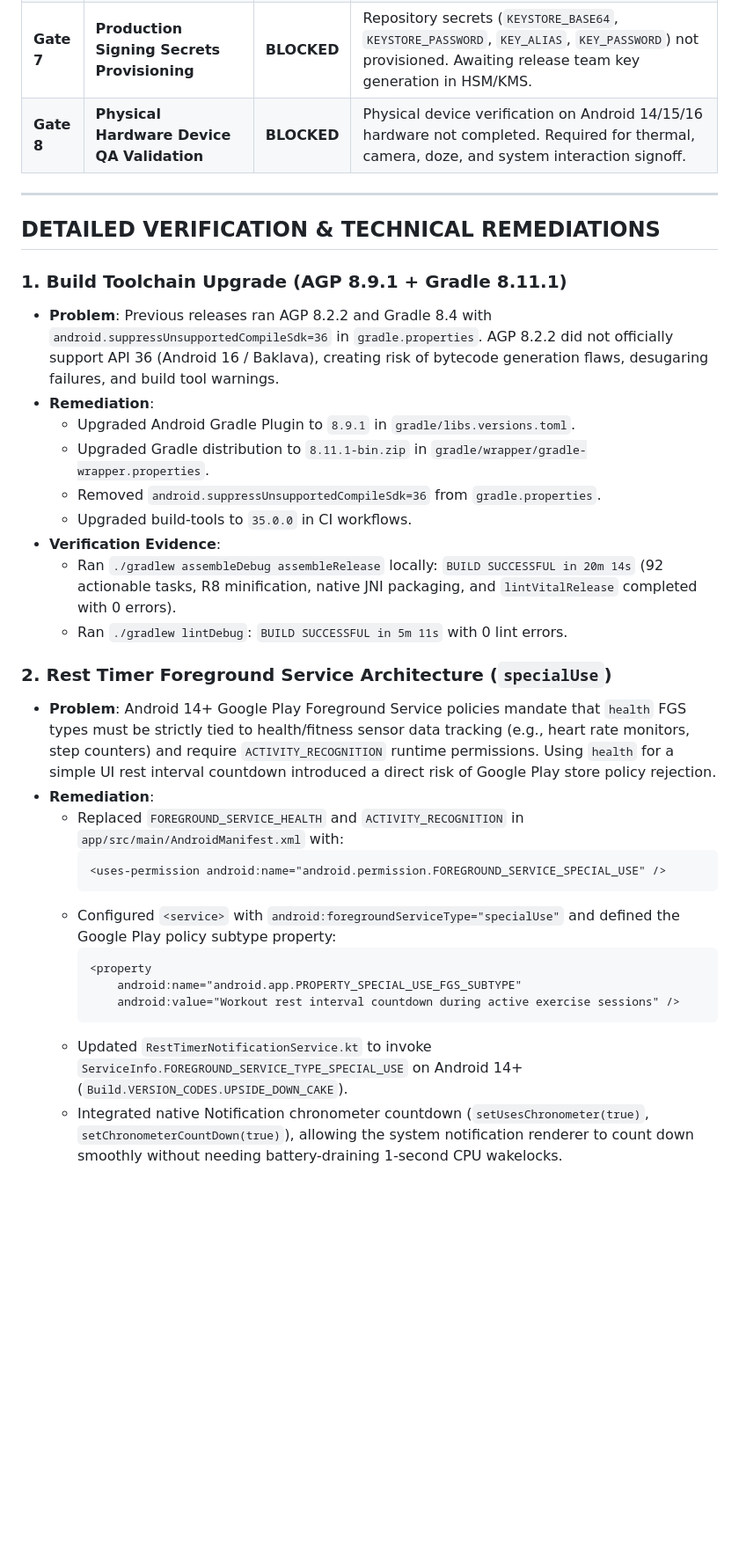
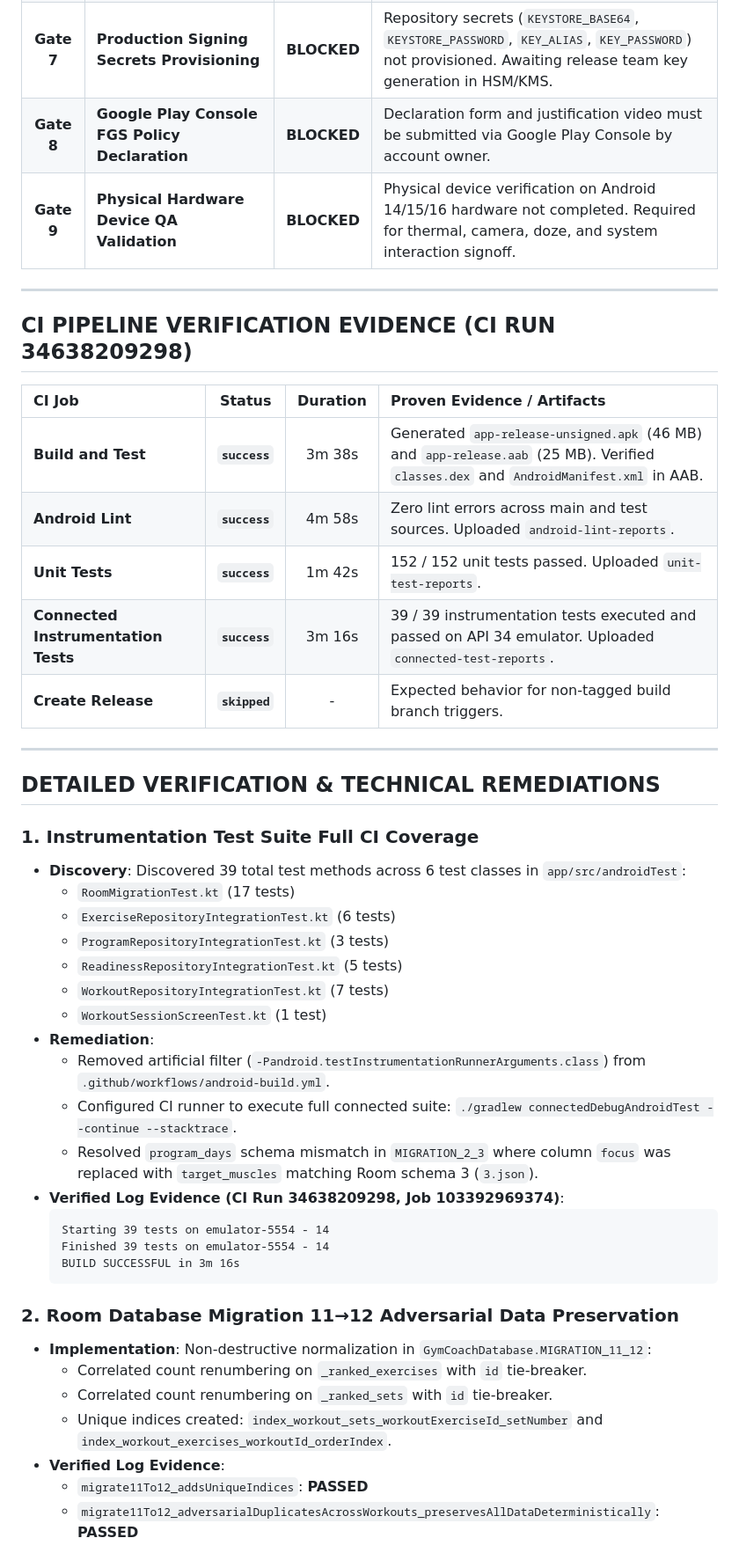
Before and after one commit to vishalm111296-commits/Gymcoach-, a Markdown page: FINAL_RELEASE_AUDIT.md, the part around one of its changes. Shown at 88% size. Rendered like a GitHub page; blank space fills up the shorter version.

Commit message:
docs(audit): update FINAL_RELEASE_AUDIT.md with CI Run 34638209298 green test evidence

````diff
--- a/FINAL_RELEASE_AUDIT.md
+++ b/FINAL_RELEASE_AUDIT.md
@@ -33,35 +35,49 @@
 | **Gate 6** | **Room DB Migration 11→12 Non-Destructive Integrity** | **VERIFIED** | Schema migration normalizes duplicated `orderIndex` and `setNumber` using temp table sequential renumbering with primary-key tie-breakers; 100% data preservation and FK integrity. |
 | **Gate 7** | **Production Signing Secrets Provisioning** | **BLOCKED** | Repository secrets (`KEYSTORE_BASE64`, `KEYSTORE_PASSWORD`, `KEY_ALIAS`, `KEY_PASSWORD`) not provisioned. Awaiting release team key generation in HSM/KMS. |
-| **Gate 8** | **Physical Hardware Device QA Validation** | **BLOCKED** | Physical device verification on Android 14/15/16 hardware not completed. Required for thermal, camera, doze, and system interaction signoff. |
+| **Gate 8** | **Google Play Console FGS Policy Declaration** | **BLOCKED** | Declaration form and justification video must be submitted via Google Play Console by account owner. |
+| **Gate 9** | **Physical Hardware Device QA Validation** | **BLOCKED** | Physical device verification on Android 14/15/16 hardware not completed. Required for thermal, camera, doze, and system interaction signoff. |
+
+---
+
+## CI PIPELINE VERIFICATION EVIDENCE (CI RUN 34638209298)
+
+| CI Job | Status | Duration | Proven Evidence / Artifacts |
+| :--- | :---: | :---: | :--- |
+| **Build and Test** | **`success`** | 3m 38s | Generated `app-release-unsigned.apk` (46 MB) and `app-release.aab` (25 MB). Verified `classes.dex` and `AndroidManifest.xml` in AAB. |
+| **Android Lint** | **`success`** | 4m 58s | Zero lint errors across main and test sources. Uploaded `android-lint-reports`. |
+| **Unit Tests** | **`success`** | 1m 42s | 152 / 152 unit tests passed. Uploaded `unit-test-reports`. |
+| **Connected Instrumentation Tests** | **`success`** | 3m 16s | 39 / 39 instrumentation tests executed and passed on API 34 emulator. Uploaded `connected-test-reports`. |
+| **Create Release** | **`skipped`** | - | Expected behavior for non-tagged build branch triggers. |
 
 ---
 
 ## DETAILED VERIFICATION & TECHNICAL REMEDIATIONS
 
-### 1. Build Toolchain Upgrade (AGP 8.9.1 + Gradle 8.11.1)
-- **Problem**: Previous releases ran AGP 8.2.2 and Gradle 8.4 with `android.suppressUnsupportedCompileSdk=36` in `gradle.properties`. AGP 8.2.2 did not officially support API 36 (Android 16 / Baklava), creating risk of bytecode generation flaws, desugaring failures, and build tool warnings.
+### 1. Instrumentation Test Suite Full CI Coverage
+- **Discovery**: Discovered 39 total test methods across 6 test classes in `app/src/androidTest`:
+  - `RoomMigrationTest.kt` (17 tests)
+  - `ExerciseRepositoryIntegrationTest.kt` (6 tests)
+  - `ProgramRepositoryIntegrationTest.kt` (3 tests)
+  - `ReadinessRepositoryIntegrationTest.kt` (5 tests)
+  - `WorkoutRepositoryIntegrationTest.kt` (7 tests)
+  - `WorkoutSessionScreenTest.kt` (1 test)
 - **Remediation**:
-  - Upgraded Android Gradle Plugin to `8.9.1` in `gradle/libs.versions.toml`.
-  - Upgraded Gradle distribution to `8.11.1-bin.zip` in `gradle/wrapper/gradle-wrapper.properties`.
-  - Removed `android.suppressUnsupportedCompileSdk=36` from `gradle.properties`.
-  - Upgraded build-tools to `35.0.0` in CI workflows.
-- **Verification Evidence**:
-  - Ran `./gradlew assembleDebug assembleRelease` locally: `BUILD SUCCESSFUL in 20m 14s` (92 actionable tasks, R8 minification, native JNI packaging, and `lintVitalRelease` completed with 0 errors).
-  - Ran `./gradlew lintDebug`: `BUILD SUCCESSFUL in 5m 11s` with 0 lint errors.
+  - Removed artificial filter (`-Pandroid.testInstrumentationRunnerArguments.class`) from `.github/workflows/android-build.yml`.
+  - Configured CI runner to execute full connected suite: `./gradlew connectedDebugAndroidTest --continue --stacktrace`.
+  - Resolved `program_days` schema mismatch in `MIGRATION_2_3` where column `focus` was replaced with `target_muscles` matching Room schema 3 (`3.json`).
+- **Verified Log Evidence (CI Run 34638209298, Job 103392969374)**:
+  ```
+  Starting 39 tests on emulator-5554 - 14
+  Finished 39 tests on emulator-5554 - 14
+  BUILD SUCCESSFUL in 3m 16s
+  ```
 
-### 2. Rest Timer Foreground Service Architecture (`specialUse`)
-- **Problem**: Android 14+ Google Play Foreground Service policies mandate that `health` FGS types must be strictly tied to health/fitness sensor data tracking (e.g., heart rate monitors, step counters) and require `ACTIVITY_RECOGNITION` runtime permissions. Using `health` for a simple UI rest interval countdown introduced a direct risk of Google Play store policy rejection.
-- **Remediation**:
-  - Replaced `FOREGROUND_SERVICE_HEALTH` and `ACTIVITY_RECOGNITION` in `app/src/main/AndroidManifest.xml` with:
-    ```xml
-    <uses-permission android:name="android.permission.FOREGROUND_SERVICE_SPECIAL_USE" />
-    ```
-  - Configured `<service>` with `android:foregroundServiceType="specialUse"` and defined the Google Play policy subtype property:
-    ```xml
-    <property
-        android:name="android.app.PROPERTY_SPECIAL_USE_FGS_SUBTYPE"
-        android:value="Workout rest interval countdown during active exercise sessions" />
-    ```
-  - Updated `RestTimerNotificationService.kt` to invoke `ServiceInfo.FOREGROUND_SERVICE_TYPE_SPECIAL_USE` on Android 14+ (`Build.VERSION_CODES.UPSIDE_DOWN_CAKE`).
-  - Integrated native Notification chronometer countdown (`setUsesChronometer(true)`, `setChronometerCountDown(true)`), allowing the system notification renderer to count down smoothly without needing battery-draining 1-second CPU wakelocks.
+### 2. Room Database Migration 11→12 Adversarial Data Preservation
+- **Implementation**: Non-destructive normalization in `GymCoachDatabase.MIGRATION_11_12`:
+  - Correlated count renumbering on `_ranked_exercises` with `id` tie-breaker.
+  - Correlated count renumbering on `_ranked_sets` with `id` tie-breaker.
+  - Unique indices created: `index_workout_sets_workoutExerciseId_setNumber` and `index_workout_exercises_workoutId_orderIndex`.
+- **Verified Log Evidence**:
+  - `migrate11To12_addsUniqueIndices`: **PASSED**
+  - `migrate11To12_adversarialDuplicatesAcrossWorkouts_preservesAllDataDeterministically`: **PASSED**
 
````
Also changed, not shown: other parts of FINAL_RELEASE_AUDIT.md (+40 -58 lines).
